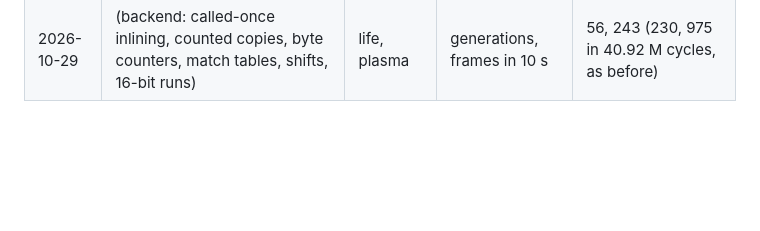
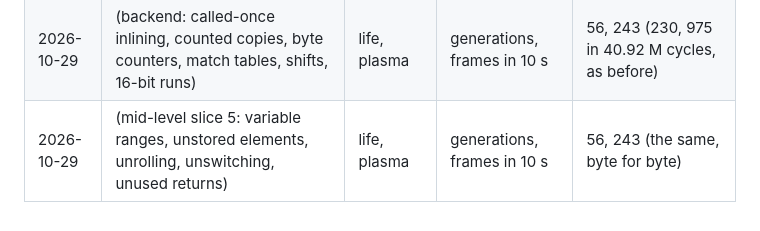
Before and after one commit to wegfawefgawefg/tisple, a Markdown page: docs/benchmarks.md, the part around the change. Rendered like a GitHub page; blank space fills up the shorter version.

Commit message:
Docs: slice 5 in midlevel-optimizer.md, a benchmarks row
Co-Authored-By: Claude Opus 5.5 <noreply@anthropic.com>
Claude-Session: https://claude.ai/code/session_01KixWKVPPKiDA7Txd4uHuB5

```diff
--- a/docs/benchmarks.md
+++ b/docs/benchmarks.md
@@ -74,3 +74,4 @@ variable's name); zero-page allocation moves them.
 | 2026-10-29 | (backend: division early outs, signed constant divisors, multiplies by run counts) | life, plasma | generations, frames in 10 s | 56, 243 (the same, byte for byte) |
 | 2026-10-29 | (mid-level slice 4: loop collapse, value ranges, unread arguments) | life, plasma | generations, frames in 10 s | 56, 243 (the same, byte for byte) |
 | 2026-10-29 | (backend: called-once inlining, counted copies, byte counters, match tables, shifts, 16-bit runs) | life, plasma | generations, frames in 10 s | 56, 243 (230, 975 in 40.92 M cycles, as before) |
+| 2026-10-29 | (mid-level slice 5: variable ranges, unstored elements, unrolling, unswitching, unused returns) | life, plasma | generations, frames in 10 s | 56, 243 (the same, byte for byte) |
```
Also changed, not shown: docs/midlevel-optimizer.md (+54 -0 lines).
